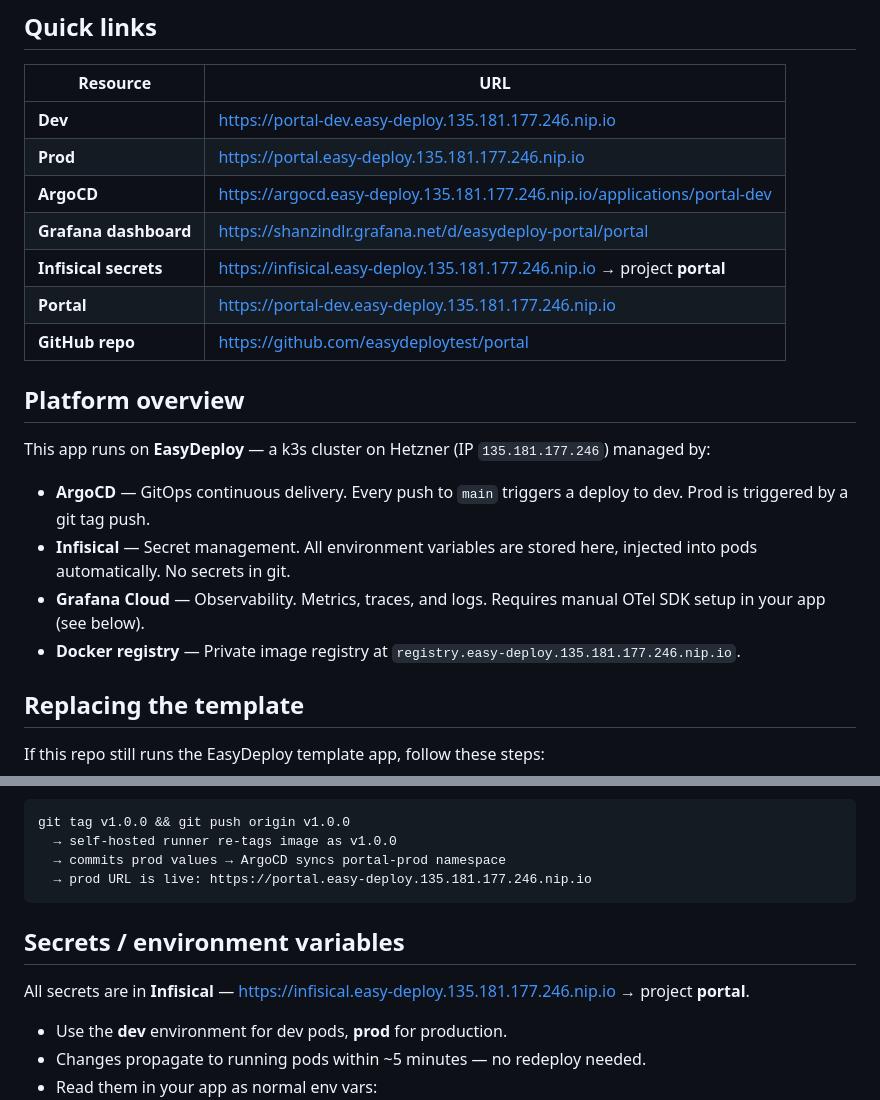
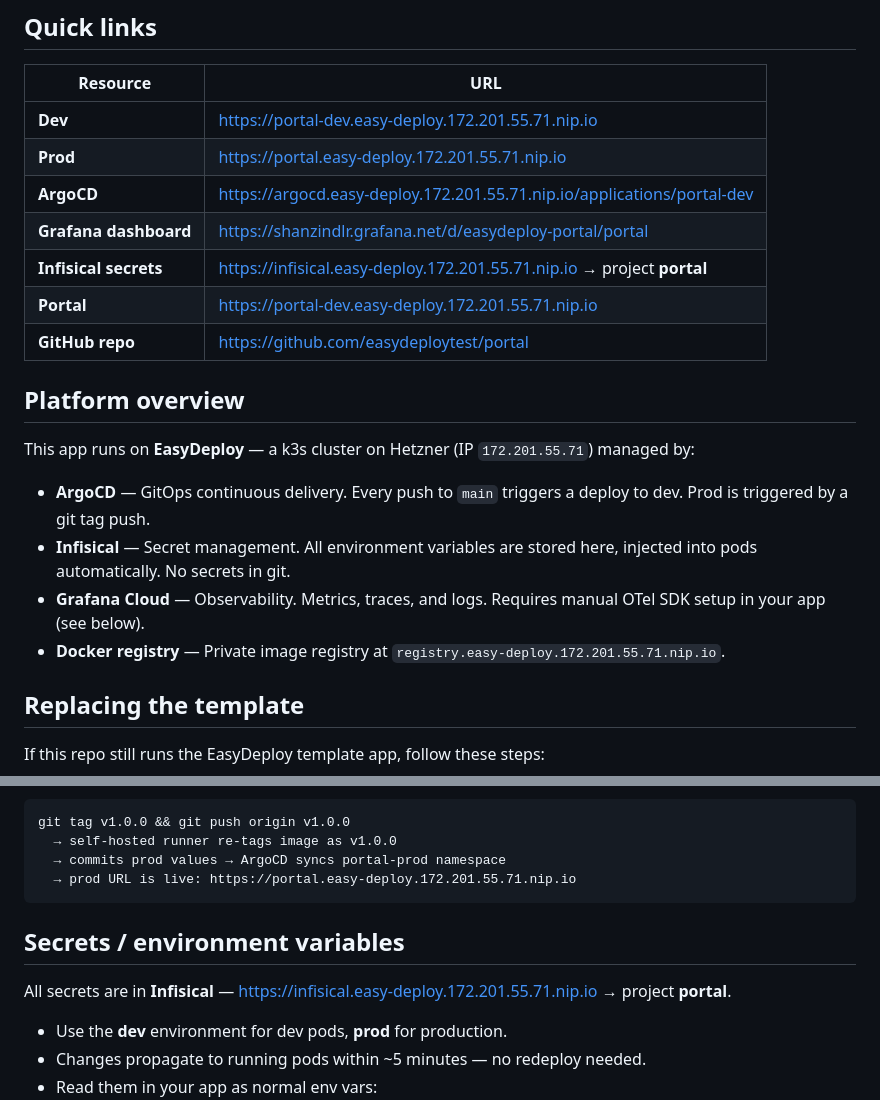
Before and after one commit to easydeploytest/portal, a Markdown page: README.md, 2 parts joined by grey strips. GitHub-like rendering.

Commit message:
chore: sync README, RUNBOOK, app.yaml [skip ci]

````diff
--- a/README.md
+++ b/README.md
@@ -7,22 +7,22 @@
 
 | Resource | URL |
 |---|---|
-| **Dev** | https://portal-dev.easy-deploy.135.181.177.246.nip.io |
-| **Prod** | https://portal.easy-deploy.135.181.177.246.nip.io |
-| **ArgoCD** | https://argocd.easy-deploy.135.181.177.246.nip.io/applications/portal-dev |
+| **Dev** | https://portal-dev.easy-deploy.172.201.55.71.nip.io |
+| **Prod** | https://portal.easy-deploy.172.201.55.71.nip.io |
+| **ArgoCD** | https://argocd.easy-deploy.172.201.55.71.nip.io/applications/portal-dev |
 | **Grafana dashboard** | https://shanzindlr.grafana.net/d/easydeploy-portal/portal |
-| **Infisical secrets** | https://infisical.easy-deploy.135.181.177.246.nip.io → project **portal** |
-| **Portal** | https://portal-dev.easy-deploy.135.181.177.246.nip.io |
+| **Infisical secrets** | https://infisical.easy-deploy.172.201.55.71.nip.io → project **portal** |
+| **Portal** | https://portal-dev.easy-deploy.172.201.55.71.nip.io |
 | **GitHub repo** | https://github.com/easydeploytest/portal |
 
 ## Platform overview
 
-This app runs on **EasyDeploy** — a k3s cluster on Hetzner (IP `135.181.177.246`) managed by:
+This app runs on **EasyDeploy** — a k3s cluster on Hetzner (IP `172.201.55.71`) managed by:
 
 - **ArgoCD** — GitOps continuous delivery. Every push to `main` triggers a deploy to dev. Prod is triggered by a git tag push.
 - **Infisical** — Secret management. All environment variables are stored here, injected into pods automatically. No secrets in git.
 - **Grafana Cloud** — Observability. Metrics, traces, and logs. Requires manual OTel SDK setup in your app (see below).
-- **Docker registry** — Private image registry at `registry.easy-deploy.135.181.177.246.nip.io`.
+- **Docker registry** — Private image registry at `registry.easy-deploy.172.201.55.71.nip.io`.
 
 ## Replacing the template
 
@@ -106,12 +106,12 @@ Prod deploy:
 git tag v1.0.0 && git push origin v1.0.0
   → self-hosted runner re-tags image as v1.0.0
   → commits prod values → ArgoCD syncs portal-prod namespace
-  → prod URL is live: https://portal.easy-deploy.135.181.177.246.nip.io
+  → prod URL is live: https://portal.easy-deploy.172.201.55.71.nip.io
 ```
 
 ## Secrets / environment variables
 
-All secrets are in **Infisical** — https://infisical.easy-deploy.135.181.177.246.nip.io → project **portal**.
+All secrets are in **Infisical** — https://infisical.easy-deploy.172.201.55.71.nip.io → project **portal**.
 
 - Use the **dev** environment for dev pods, **prod** for production.
 - Changes propagate to running pods within ~5 minutes — no redeploy needed.
````
